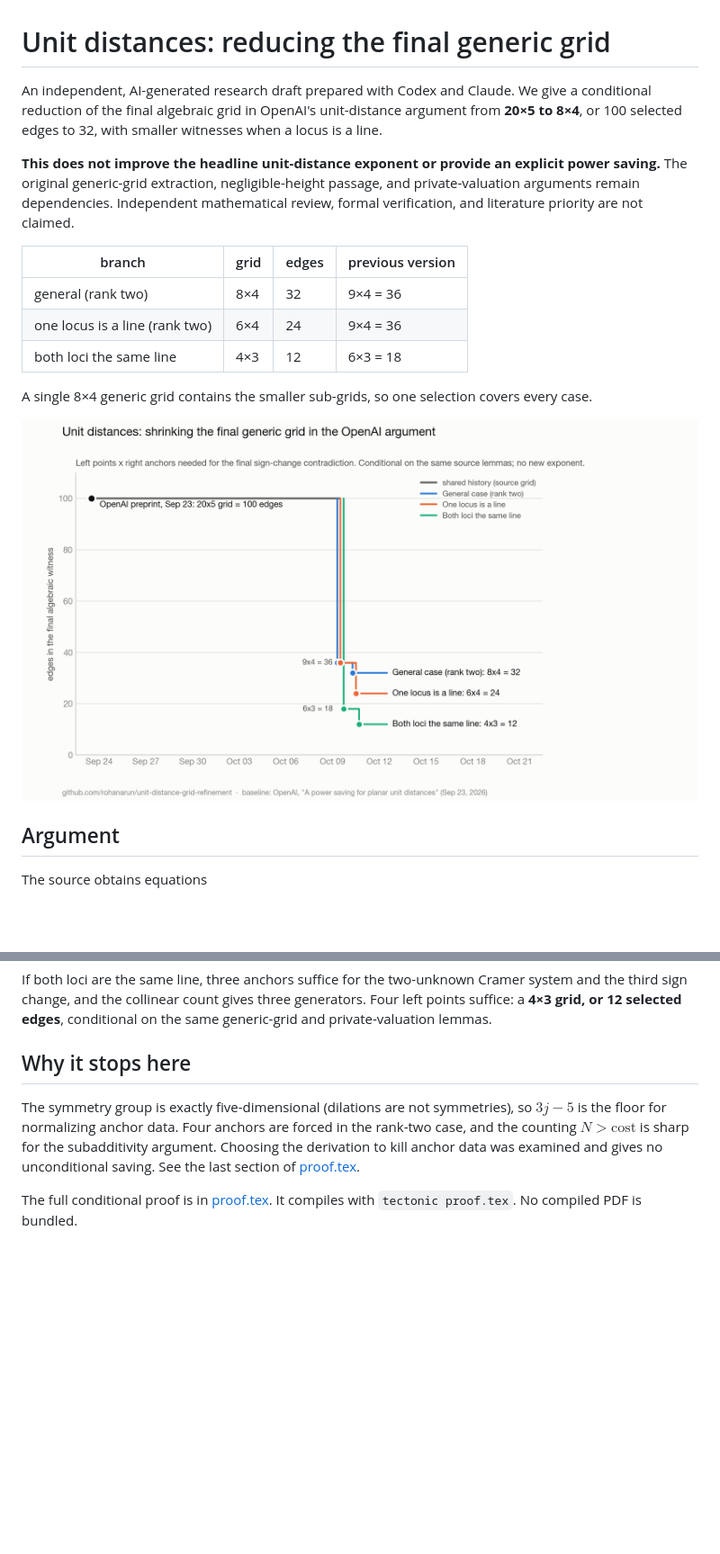
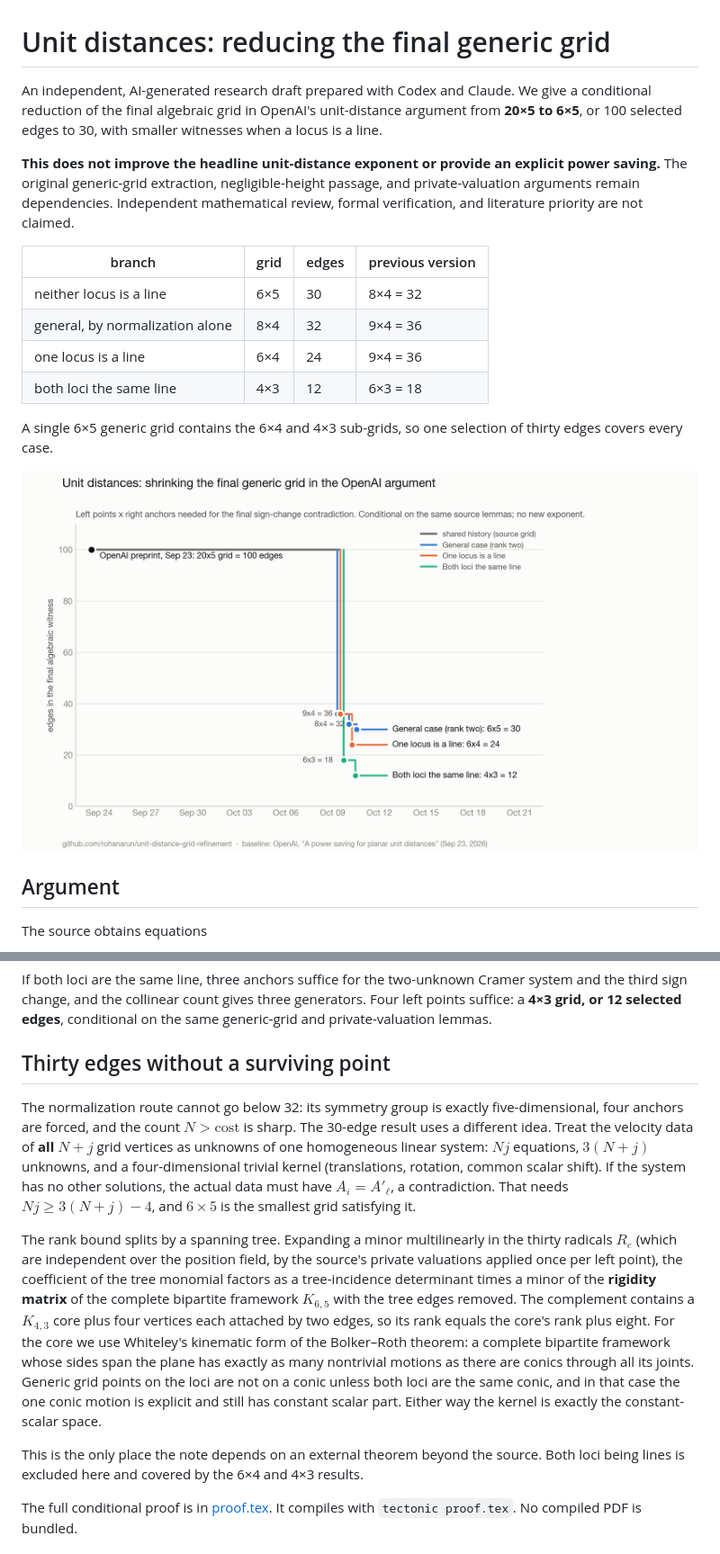
Before and after one commit to rohanarun/unit-distance-grid-refinement, a Markdown page: README.md, 2 parts joined by grey strips. Shown at 90% size. Drawn GitHub-style; pictures changed too: progress/progress.png; blank space fills up the shorter version.

```diff
--- a/README.md
+++ b/README.md
@@ -1,16 +1,17 @@
 # Unit distances: reducing the final generic grid
 
-An independent, AI-generated research draft prepared with Codex and Claude. We give a conditional reduction of the final algebraic grid in OpenAI's unit-distance argument from **20×5 to 8×4**, or 100 selected edges to 32, with smaller witnesses when a locus is a line.
+An independent, AI-generated research draft prepared with Codex and Claude. We give a conditional reduction of the final algebraic grid in OpenAI's unit-distance argument from **20×5 to 6×5**, or 100 selected edges to 30, with smaller witnesses when a locus is a line.
 
 **This does not improve the headline unit-distance exponent or provide an explicit power saving.** The original generic-grid extraction, negligible-height passage, and private-valuation arguments remain dependencies. Independent mathematical review, formal verification, and literature priority are not claimed.
 
 | branch | grid | edges | previous version |
 |---|---|---|---|
-| general (rank two) | 8×4 | 32 | 9×4 = 36 |
-| one locus is a line (rank two) | 6×4 | 24 | 9×4 = 36 |
+| neither locus is a line | 6×5 | 30 | 8×4 = 32 |
+| general, by normalization alone | 8×4 | 32 | 9×4 = 36 |
+| one locus is a line | 6×4 | 24 | 9×4 = 36 |
 | both loci the same line | 4×3 | 12 | 6×3 = 18 |
 
-A single 8×4 generic grid contains the smaller sub-grids, so one selection covers every case.
+A single 6×5 generic grid contains the 6×4 and 4×3 sub-grids, so one selection of thirty edges covers every case.
 
 ![Progress chart](progress/progress.png)
 
@@ -34,9 +35,13 @@ If either locus is a line, name the sides so the anchors lie on it: $r_\ell=r_1+
 
 If both loci are the same line, three anchors suffice for the two-unknown Cramer system and the third sign change, and the collinear count gives three generators. Four left points suffice: a **4×3 grid, or 12 selected edges**, conditional on the same generic-grid and private-valuation lemmas.
 
-## Why it stops here
+## Thirty edges without a surviving point
 
-The symmetry group is exactly five-dimensional (dilations are not symmetries), so $3j-5$ is the floor for normalizing anchor data. Four anchors are forced in the rank-two case, and the counting $N>\text{cost}$ is sharp for the subadditivity argument. Choosing the derivation to kill anchor data was examined and gives no unconditional saving. See the last section of [proof.tex](proof.tex).
+The normalization route cannot go below 32: its symmetry group is exactly five-dimensional, four anchors are forced, and the count $N>\text{cost}$ is sharp. The 30-edge result uses a different idea. Treat the velocity data of **all** $N+j$ grid vertices as unknowns of one homogeneous linear system: $Nj$ equations, $3(N+j)$ unknowns, and a four-dimensional trivial kernel (translations, rotation, common scalar shift). If the system has no other solutions, the actual data must have $A_i=A'_\ell$, a contradiction. That needs $Nj\ge 3(N+j)-4$, and $6\times5$ is the smallest grid satisfying it.
+
+The rank bound splits by a spanning tree. Expanding a minor multilinearly in the thirty radicals $R_e$ (which are independent over the position field, by the source's private valuations applied once per left point), the coefficient of the tree monomial factors as a tree-incidence determinant times a minor of the **rigidity matrix** of the complete bipartite framework $K_{6,5}$ with the tree edges removed. The complement contains a $K_{4,3}$ core plus four vertices each attached by two edges, so its rank equals the core's rank plus eight. For the core we use Whiteley's kinematic form of the Bolker–Roth theorem: a complete bipartite framework whose sides span the plane has exactly as many nontrivial motions as there are conics through all its joints. Generic grid points on the loci are not on a conic unless both loci are the same conic, and in that case the one conic motion is explicit and still has constant scalar part. Either way the kernel is exactly the constant-scalar space.
+
+This is the only place the note depends on an external theorem beyond the source. Both loci being lines is excluded here and covered by the 6×4 and 4×3 results.
 
 The full conditional proof is in [proof.tex](proof.tex). It compiles with `tectonic proof.tex`. No compiled PDF is bundled.
 
```
Also changed, not shown: other parts of README.md (+1 -1 lines), progress/tweet.md (+14 -0 lines), 4 other files.
